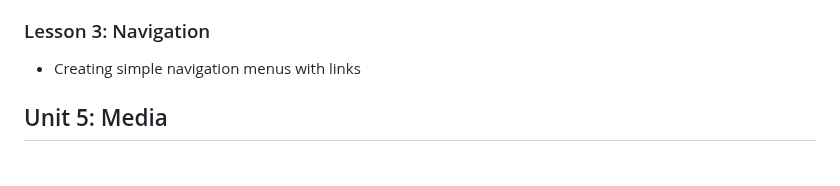
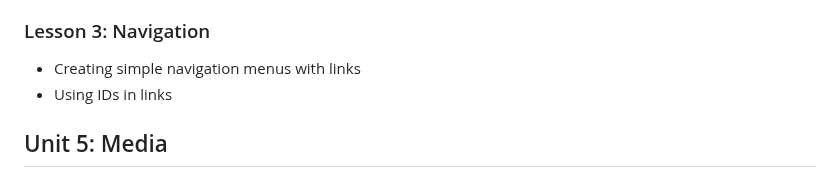
Before and after one commit to penguininja/WSSB-HTML-2025-2026_claude, a Markdown page: course_outline.md, the part around the change. GitHub-like rendering.

Commit message:
Update navigation lesson in course outline

```diff
--- a/course_outline.md
+++ b/course_outline.md
@@ -95,6 +95,7 @@
 
 ### Lesson 3: Navigation
 - Creating simple navigation menus with links
+- Using IDs in links
 
 ## Unit 5: Media
 
```
